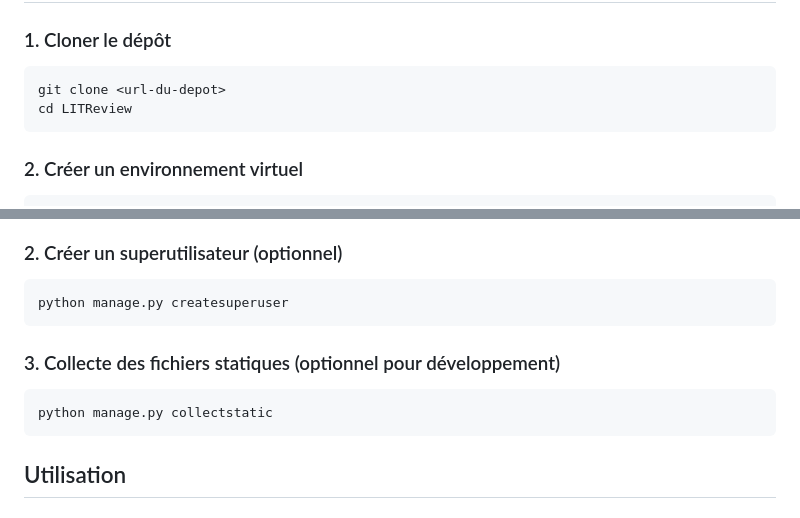
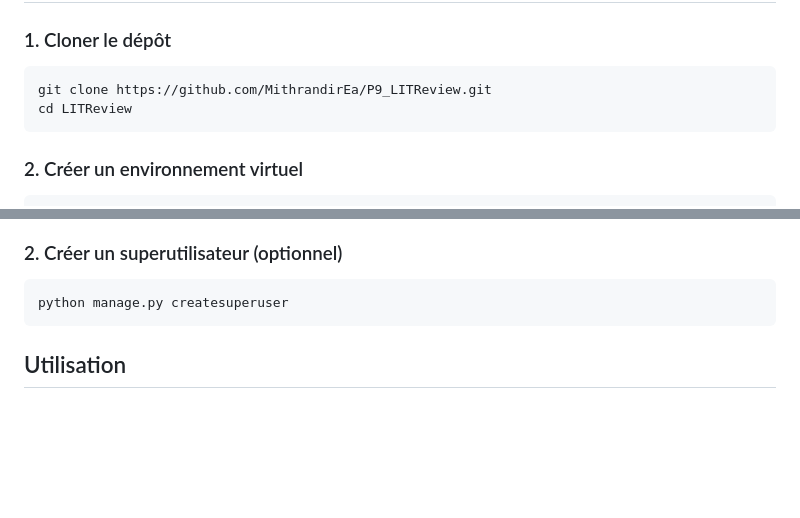
Before and after one commit to MithrandirEa/P9_LITReview, a Markdown page: README.md, 2 parts joined by grey strips. Drawn GitHub-style; blank space fills up the shorter version.

Commit message:
Modification README

````diff
--- a/README.md
+++ b/README.md
@@ -29,7 +29,7 @@ LITReview est une application permettant aux utilisateurs de :
 ### 1. Cloner le dépôt
 
 ```bash
-git clone <url-du-depot>
+git clone https://github.com/MithrandirEa/P9_LITReview.git
 cd LITReview
 ```
 
@@ -75,12 +75,6 @@ python manage.py migrate
 
 ```bash
 python manage.py createsuperuser
-```
-
-### 3. Collecte des fichiers statiques (optionnel pour développement)
-
-```bash
-python manage.py collectstatic
 ```
 
 ## Utilisation
````
